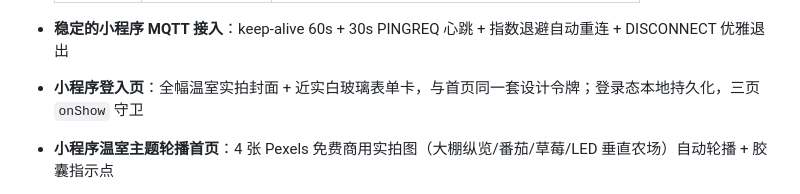
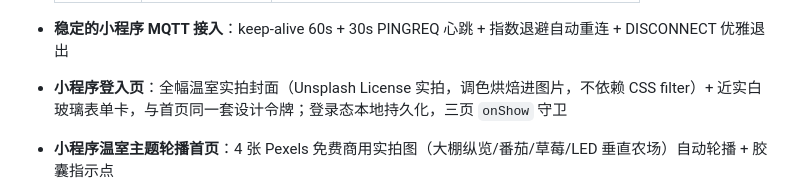
Before and after one commit to aichijuzi3209520851-lang/BYSJ-ZYX, a Markdown page: README.md, the part around one of its changes. GitHub-like rendering.

```diff
--- a/README.md
+++ b/README.md
@@ -68,7 +68,7 @@ PC 上位机通过串口解析后经 MQTT 上云，微信小程序订阅数据
   | 光照强度 | — | **仅采集展示，不联动**（与固件 `Light.h` 约定一致） |
 
 - **稳定的小程序 MQTT 接入**：keep-alive 60s + 30s PINGREQ 心跳 + 指数退避自动重连 + DISCONNECT 优雅退出
-- **小程序登入页**：全幅温室实拍封面 + 近实白玻璃表单卡，与首页同一套设计令牌；登录态本地持久化，三页 `onShow` 守卫
+- **小程序登入页**：全幅温室实拍封面（Unsplash License 实拍，调色烘焙进图片，不依赖 CSS filter）+ 近实白玻璃表单卡，与首页同一套设计令牌；登录态本地持久化，三页 `onShow` 守卫
 - **小程序温室主题轮播首页**：4 张 Pexels 免费商用实拍图（大棚纵览/番茄/草莓/LED 垂直农场）自动轮播 + 胶囊指示点
 - **调试台完整落盘**：界面日志框只留最近 500 行，完整会话日志始终写入 `%APPDATA%\IotLinkLab\logs\`；一键查看 / 另存为
 - **调试台数据导出**：上行帧 / 下行指令 / 订阅消息统一记录，导出 UTF-8 带 BOM 的 CSV（Excel 直接打开不乱码，一条记录一行）
```
Also changed, not shown: other parts of README.md (+4 -0 lines), 04-WeChat-Miniprogram/README.md (+19 -9 lines), 04-WeChat-Miniprogram/images/login-cover.jpg, 04-WeChat-Miniprogram/screenshots/login.jpg (added), 1 other file.
